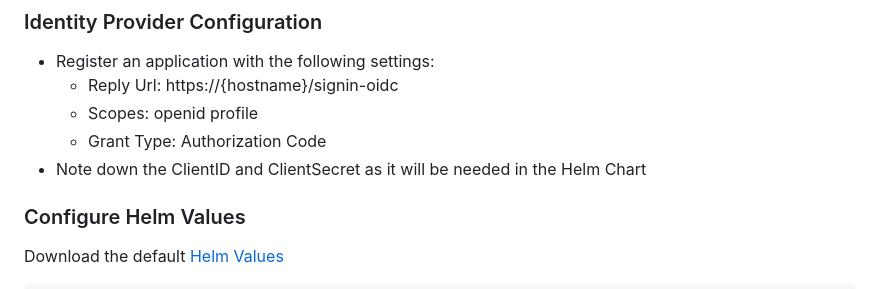
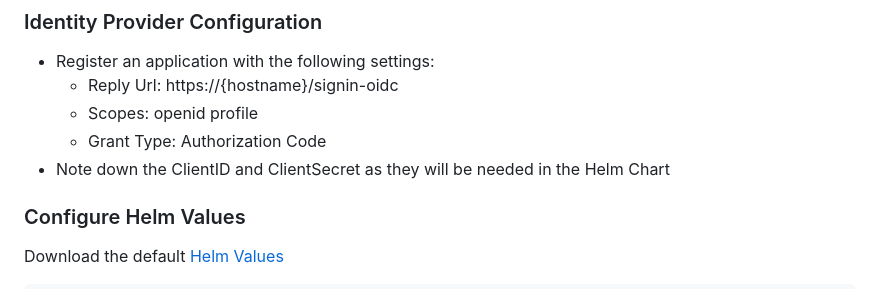
Before and after one commit to IvanJosipovic/OIDC-Guard, a Markdown page: README.md, the part around the change. GitHub-like rendering.

Commit message:
chore: typo

```diff
--- a/README.md
+++ b/README.md
@@ -27,7 +27,7 @@ This project is an API server which is used along with the [nginx.ingress.kubern
   - Reply Url: https://{hostname}/signin-oidc
   - Scopes: openid profile
   - Grant Type: Authorization Code
-- Note down the ClientID and ClientSecret as it will be needed in the Helm Chart
+- Note down the ClientID and ClientSecret as they will be needed in the Helm Chart
 
 ### Configure Helm Values
 
```
